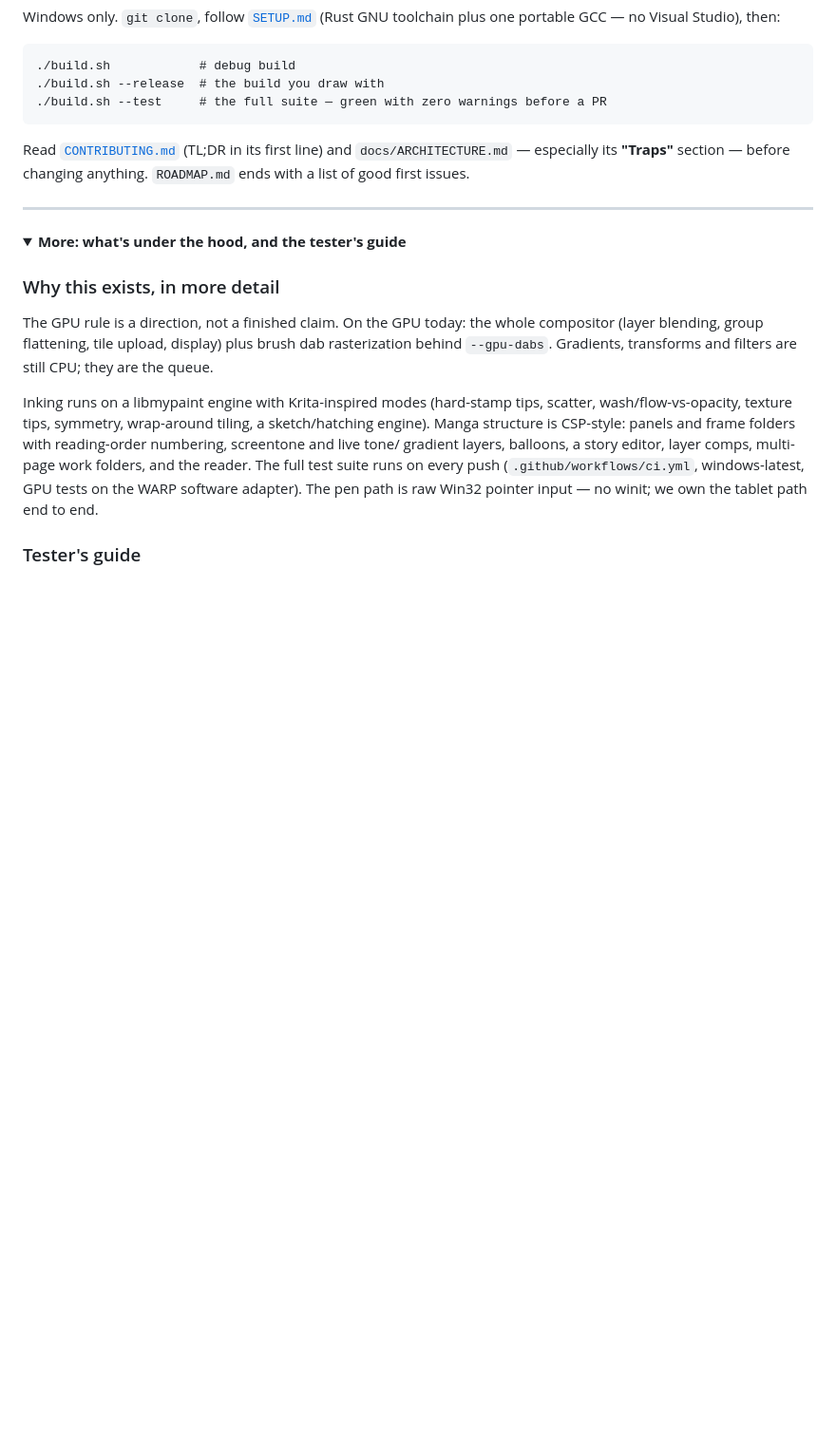
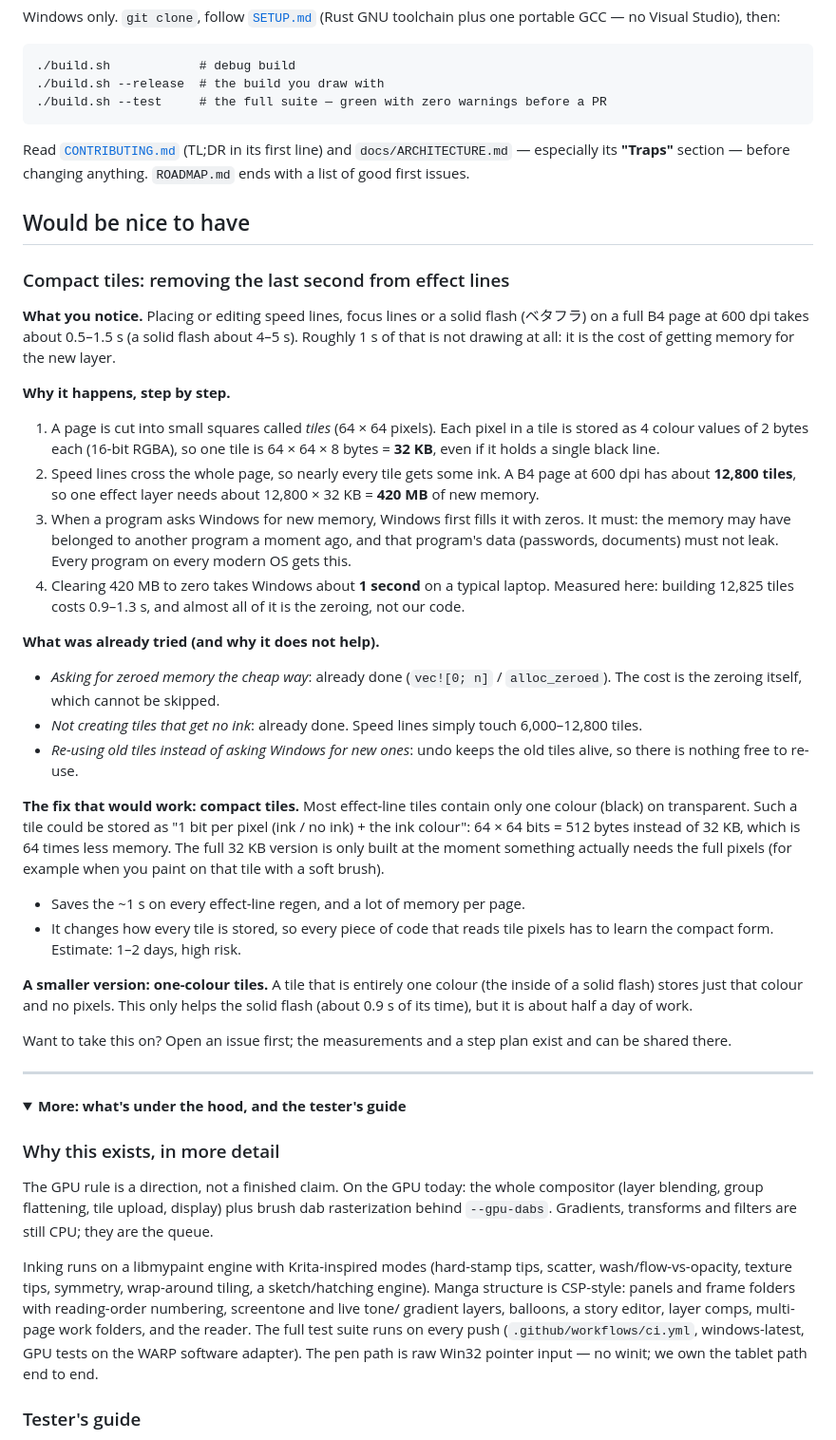
Before and after one commit to bluescreenoff/MangaNakama, a Markdown page: README.md, the part around the change. Shown at 95% size. Rendered like a GitHub page; folded sections open; blank space fills up the shorter version.

Commit message:
README: Would be nice to have (compact tiles for effect lines)
Co-Authored-By: Claude Opus 5.5 <noreply@anthropic.com>

```diff
--- a/README.md
+++ b/README.md
@@ -86,6 +86,60 @@ Read [`CONTRIBUTING.md`](CONTRIBUTING.md) (TL;DR in its first line) and
 `docs/ARCHITECTURE.md` — especially its **"Traps"** section — before
 changing anything. `ROADMAP.md` ends with a list of good first issues.
 
+## Would be nice to have
+
+### Compact tiles: removing the last second from effect lines
+
+**What you notice.** Placing or editing speed lines, focus lines or a solid
+flash (ベタフラ) on a full B4 page at 600 dpi takes about 0.5–1.5 s (a solid
+flash about 4–5 s). Roughly 1 s of that is not drawing at all: it is the
+cost of getting memory for the new layer.
+
+**Why it happens, step by step.**
+
+1. A page is cut into small squares called *tiles* (64 × 64 pixels). Each
+   pixel in a tile is stored as 4 colour values of 2 bytes each (16-bit
+   RGBA), so one tile is 64 × 64 × 8 bytes = **32 KB**, even if it holds a
+   single black line.
+2. Speed lines cross the whole page, so nearly every tile gets some ink. A
+   B4 page at 600 dpi has about **12,800 tiles**, so one effect layer needs
+   about 12,800 × 32 KB = **420 MB** of new memory.
+3. When a program asks Windows for new memory, Windows first fills it with
+   zeros. It must: the memory may have belonged to another program a moment
+   ago, and that program's data (passwords, documents) must not leak. Every
+   program on every modern OS gets this.
+4. Clearing 420 MB to zero takes Windows about **1 second** on a typical
+   laptop. Measured here: building 12,825 tiles costs 0.9–1.3 s, and almost
+   all of it is the zeroing, not our code.
+
+**What was already tried (and why it does not help).**
+
+- *Asking for zeroed memory the cheap way*: already done (`vec![0; n]` /
+  `alloc_zeroed`). The cost is the zeroing itself, which cannot be skipped.
+- *Not creating tiles that get no ink*: already done. Speed lines simply
+  touch 6,000–12,800 tiles.
+- *Re-using old tiles instead of asking Windows for new ones*: undo keeps
+  the old tiles alive, so there is nothing free to re-use.
+
+**The fix that would work: compact tiles.** Most effect-line tiles contain
+only one colour (black) on transparent. Such a tile could be stored as
+"1 bit per pixel (ink / no ink) + the ink colour": 64 × 64 bits = 512 bytes
+instead of 32 KB, which is 64 times less memory. The full 32 KB version is
+only built at the moment something actually needs the full pixels (for
+example when you paint on that tile with a soft brush).
+
+- Saves the ~1 s on every effect-line regen, and a lot of memory per page.
+- It changes how every tile is stored, so every piece of code that reads
+  tile pixels has to learn the compact form. Estimate: 1–2 days, high risk.
+
+**A smaller version: one-colour tiles.** A tile that is entirely one colour
+(the inside of a solid flash) stores just that colour and no pixels. This
+only helps the solid flash (about 0.9 s of its time), but it is about half
+a day of work.
+
+Want to take this on? Open an issue first; the measurements and a step
+plan exist and can be shared there.
+
 ---
 
 <details>
```
